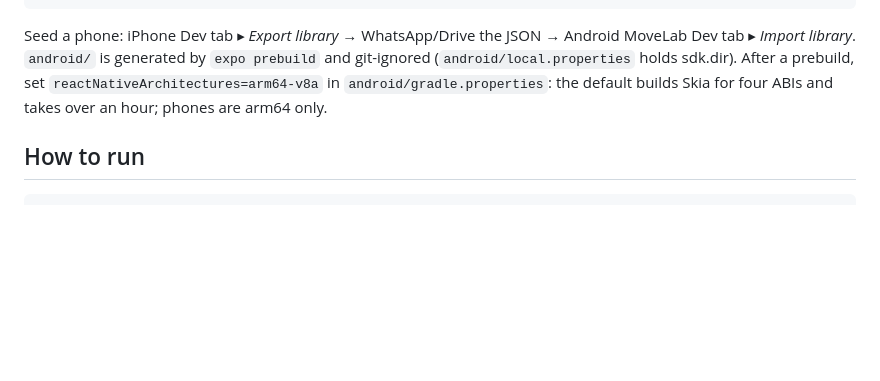
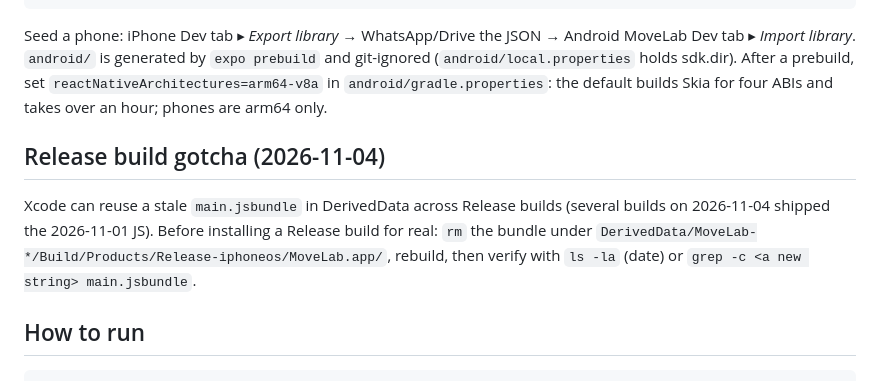
Before and after one commit to segevitsky/movelab, a Markdown page: docs/00-status-brief.md, the part around the change. Rendered like a GitHub page; blank space fills up the shorter version.

Commit message:
docs: Release builds can ship a stale JS bundle — delete + verify
Co-Authored-By: Claude Fable 5.1 <noreply@anthropic.com>

````diff
--- a/docs/00-status-brief.md
+++ b/docs/00-status-brief.md
@@ -98,6 +98,12 @@ library*. `android/` is generated by `expo prebuild` and git-ignored (`android/l
 After a prebuild, set `reactNativeArchitectures=arm64-v8a` in `android/gradle.properties`: the default builds Skia for
 four ABIs and takes over an hour; phones are arm64 only.
 
+## Release build gotcha (2026-11-04)
+Xcode can reuse a stale `main.jsbundle` in DerivedData across Release builds (several builds on 2026-11-04 shipped
+the 2026-11-01 JS). Before installing a Release build for real: `rm` the bundle under
+`DerivedData/MoveLab-*/Build/Products/Release-iphoneos/MoveLab.app/`, rebuild, then verify with
+`ls -la` (date) or `grep -c <a new string> main.jsbundle`.
+
 ## How to run
 ```
 nvm use && npm install
````
